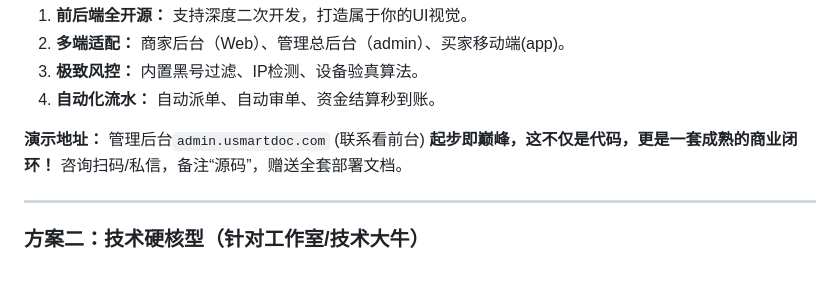
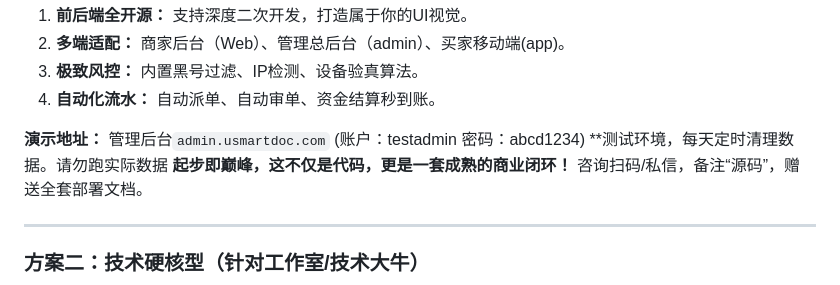
Before and after one commit to fengguo199-sys/smartdoc, a Markdown page: README.md, the part around the change. Drawn GitHub-style.

```diff
--- a/README.md
+++ b/README.md
@@ -15,7 +15,8 @@
 3.  **极致风控：** 内置黑号过滤、IP检测、设备验真算法。
 4.  **自动化流水：** 自动派单、自动审单、资金结算秒到账。
 
-**演示地址：** 管理后台`admin.usmartdoc.com` (联系看前台)
+**演示地址：** 管理后台`admin.usmartdoc.com` (账户：testadmin 密码：abcd1234)
+**测试环境，每天定时清理数据。请勿跑实际数据
 **起步即巅峰，这不仅是代码，更是一套成熟的商业闭环！**
 咨询扫码/私信，备注“源码”，赠送全套部署文档。
 
```
